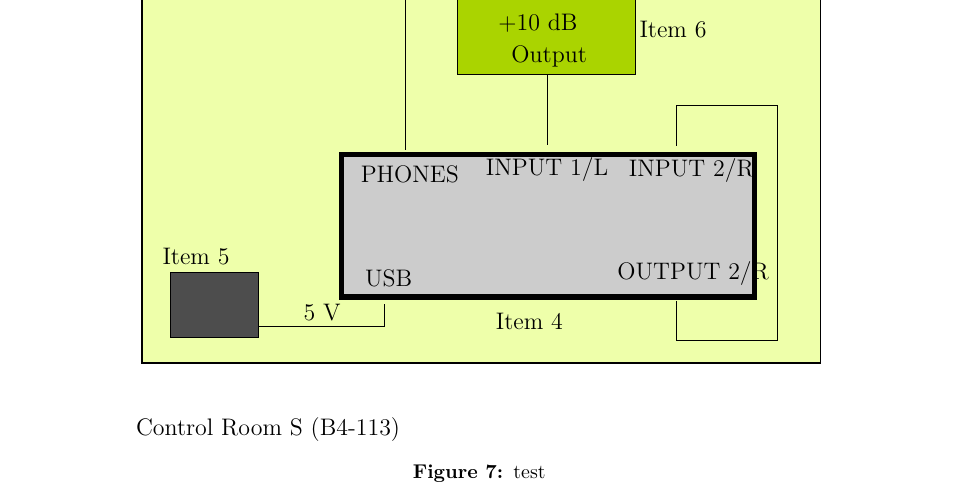
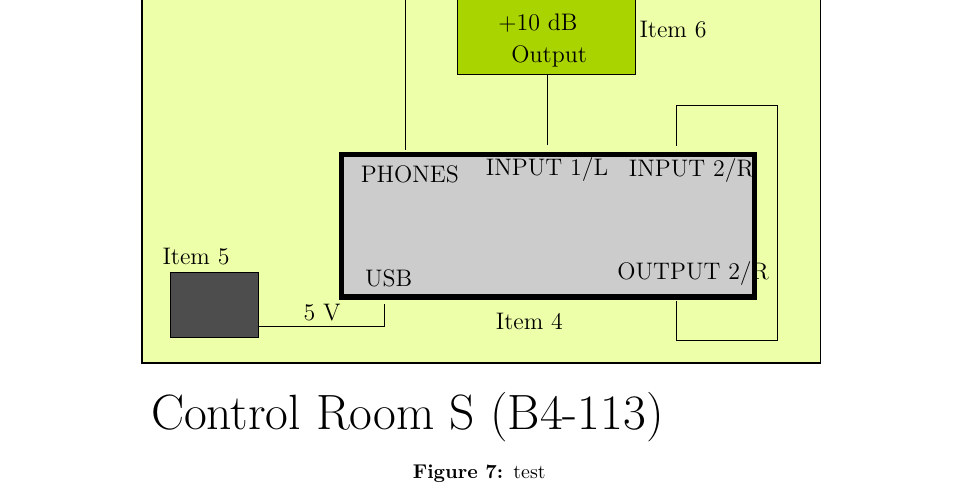
Before and after one commit to DieUbermensch/AAT7, a LaTeX thesis (Article/main.tex, which reads Article/figures/CancellationPath_MATLAB_Figures/Headphone.tex): part of page 13 of 24, cut so that both start at the same text. Compiled offline with pdfLaTeX; TikZ figures are drawn from their code, not taken from saved files.

Commit message:
I dont like tikz

```diff
--- a/Article/figures/CancellationPath_MATLAB_Figures/Headphone.tex
+++ b/Article/figures/CancellationPath_MATLAB_Figures/Headphone.tex
@@ -95,7 +95,7 @@
 
   % text3399-2
   \path[fill=black,line join=miter,line cap=butt,line width=0.800pt]
-    (156.0388,792.2573) node[above right] (text3399-2) {Control Room S (B4-113)};
+    (156.0388,792.2573) node[above right] (text3399-2) {\centering{\huge{     Control Room S (B4-113)}}};
 
   % text4387
   \path[fill=black,line join=miter,line cap=butt,line width=0.800pt]
```
